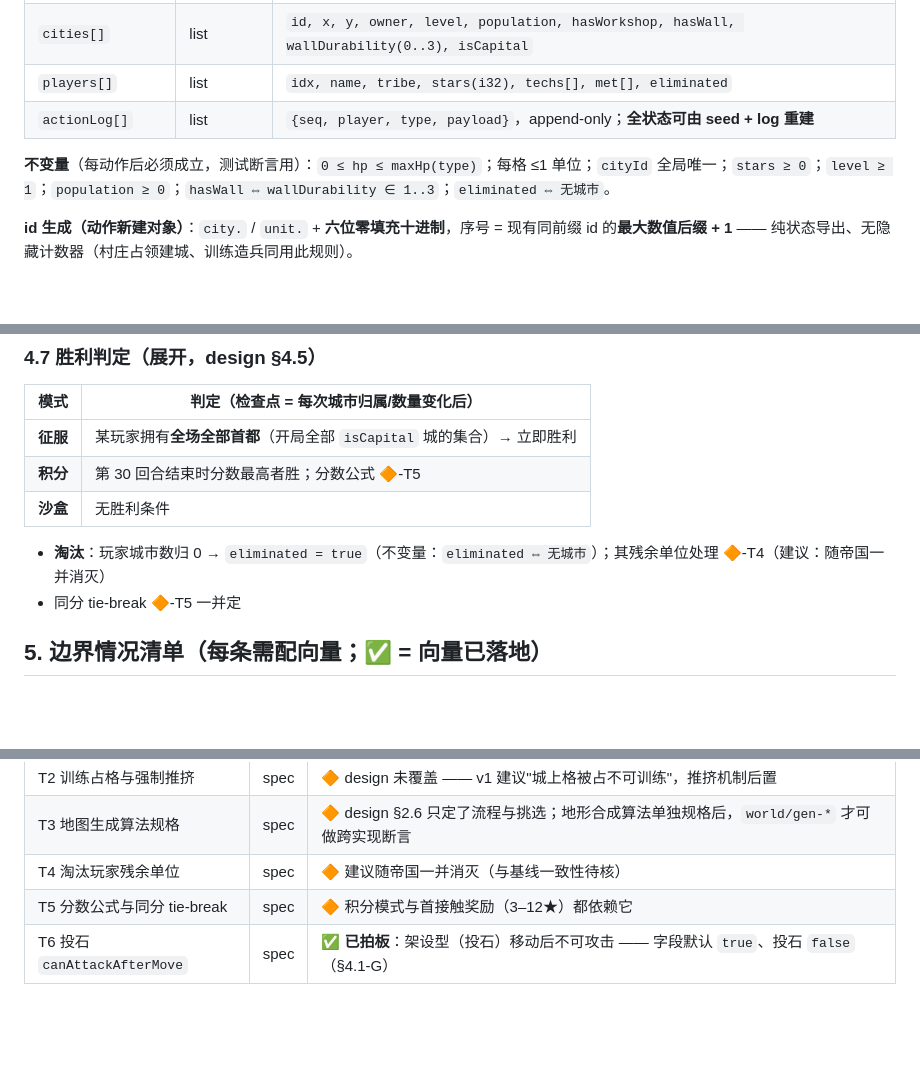
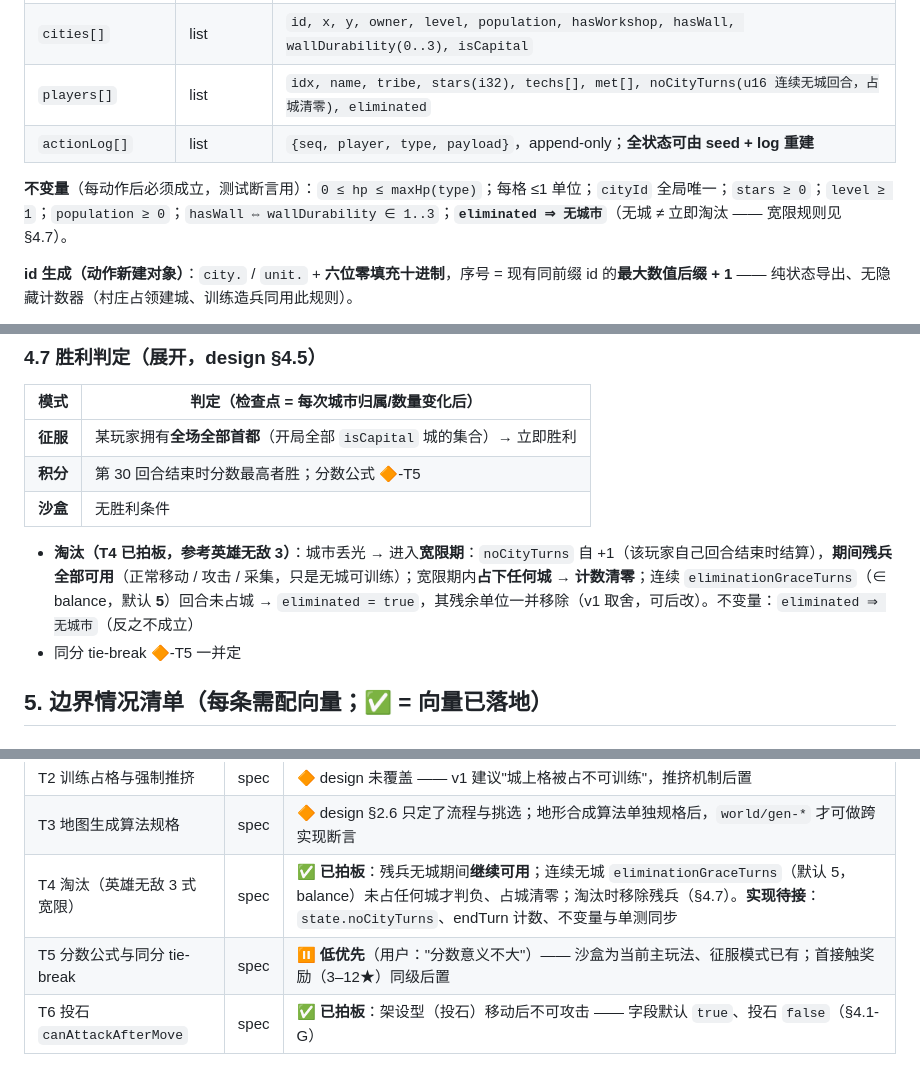
Before and after one commit to boltomli/squarefolk, a Markdown page: docs/core-spec.md, 3 parts joined by grey strips. Rendered like a GitHub page; blank space fills up the shorter version.

Commit message:
docs: T4 拍板（英雄无敌3式宽限淘汰：残兵可用、无城5回合未占城判负）；T5 分数降级；design v0.15

```diff
--- a/docs/core-spec.md
+++ b/docs/core-spec.md
@@ -39,10 +39,10 @@
 | `tiles[y][x]` | struct | `terrain: id`、`resource: id?`、`cityId: id?`、`village: bool`（中立村庄标记；移动进入 → 转 `cityId`、`village=false`）、`road: bool`、`improved: id?`（~~`owner`~~ 已删：领地是衍生量，见 §4.3） |
 | `units[]` | list | `id, owner, type, x, y, hp, moved, attacked, healed: bool, kills: u16, promoted: bool, homeCity` |
 | `cities[]` | list | `id, x, y, owner, level, population, hasWorkshop, hasWall, wallDurability(0..3), isCapital` |
-| `players[]` | list | `idx, name, tribe, stars(i32), techs[], met[], eliminated` |
+| `players[]` | list | `idx, name, tribe, stars(i32), techs[], met[], noCityTurns(u16 连续无城回合，占城清零), eliminated` |
 | `actionLog[]` | list | `{seq, player, type, payload}`，append-only；**全状态可由 seed + log 重建** |
 
-**不变量**（每动作后必须成立，测试断言用）：`0 ≤ hp ≤ maxHp(type)`；每格 ≤1 单位；`cityId` 全局唯一；`stars ≥ 0`；`level ≥ 1`；`population ≥ 0`；`hasWall ⇔ wallDurability ∈ 1..3`；`eliminated ⇔ 无城市`。
+**不变量**（每动作后必须成立，测试断言用）：`0 ≤ hp ≤ maxHp(type)`；每格 ≤1 单位；`cityId` 全局唯一；`stars ≥ 0`；`level ≥ 1`；`population ≥ 0`；`hasWall ⇔ wallDurability ∈ 1..3`；**`eliminated ⇒ 无城市`**（无城 ≠ 立即淘汰 —— 宽限规则见 §4.7）。
 
 **id 生成（动作新建对象）**：`city.` / `unit.` + **六位零填充十进制**，序号 = 现有同前缀 id 的**最大数值后缀 + 1** —— 纯状态导出、无隐藏计数器（村庄占领建城、训练造兵同用此规则）。
 
@@ -312,7 +312,7 @@ round_half_up(n, d) = floor( (2n + d) / (2d) )        # 正数等价于 x + 0.5
 | **积分** | 第 30 回合结束时分数最高者胜；分数公式 🔶-T5 |
 | **沙盒** | 无胜利条件 |
 
-- **淘汰**：玩家城市数归 0 → `eliminated = true`（不变量：`eliminated ⇔ 无城市`）；其残余单位处理 🔶-T4（建议：随帝国一并消灭）
+- **淘汰（T4 已拍板，参考英雄无敌 3）**：城市丢光 → 进入**宽限期**：`noCityTurns` 自 +1（该玩家自己回合结束时结算），**期间残兵全部可用**（正常移动 / 攻击 / 采集，只是无城可训练）；宽限期内**占下任何城 → 计数清零**；连续 `eliminationGraceTurns`（∈ balance，默认 **5**）回合未占城 → `eliminated = true`，其残余单位一并移除（v1 取舍，可后改）。不变量：`eliminated ⇒ 无城市`（反之不成立）
 - 同分 tie-break 🔶-T5 一并定
 
 ## 5. 边界情况清单（每条需配向量；✅ = 向量已落地）
@@ -515,6 +515,6 @@ round_half_up(n, d) = floor( (2n + d) / (2d) )        # 正数等价于 x + 0.5
 | T1a 扩边限制（半径上限 / 增速） | spec | ⏸ 用户："也许加点限制但以后再说" —— 到时只改上限规则与 `borderRadiusByLevel`，**不动谓词** |
 | T2 训练占格与强制推挤 | spec | 🔶 design 未覆盖 —— v1 建议"城上格被占不可训练"，推挤机制后置 |
 | T3 地图生成算法规格 | spec | 🔶 design §2.6 只定了流程与挑选；地形合成算法单独规格后，`world/gen-*` 才可做跨实现断言 |
-| T4 淘汰玩家残余单位 | spec | 🔶 建议随帝国一并消灭（与基线一致性待核） |
-| T5 分数公式与同分 tie-break | spec | 🔶 积分模式与首接触奖励（3–12★）都依赖它 |
+| T4 淘汰（英雄无敌 3 式宽限） | spec | ✅ **已拍板**：残兵无城期间**继续可用**；连续无城 `eliminationGraceTurns`（默认 5，balance）未占任何城才判负、占城清零；淘汰时移除残兵（§4.7）。**实现待接**：`state.noCityTurns`、endTurn 计数、不变量与单测同步 |
+| T5 分数公式与同分 tie-break | spec | ⏸ **低优先**（用户："分数意义不大"）—— 沙盒为当前主玩法、征服模式已有；首接触奖励（3–12★）同级后置 |
 | T6 投石 `canAttackAfterMove` | spec | ✅ **已拍板**：架设型（投石）移动后不可攻击 —— 字段默认 `true`、投石 `false`（§4.1-G） |
```
Also changed, not shown: docs/design.md (+1 -0 lines).
